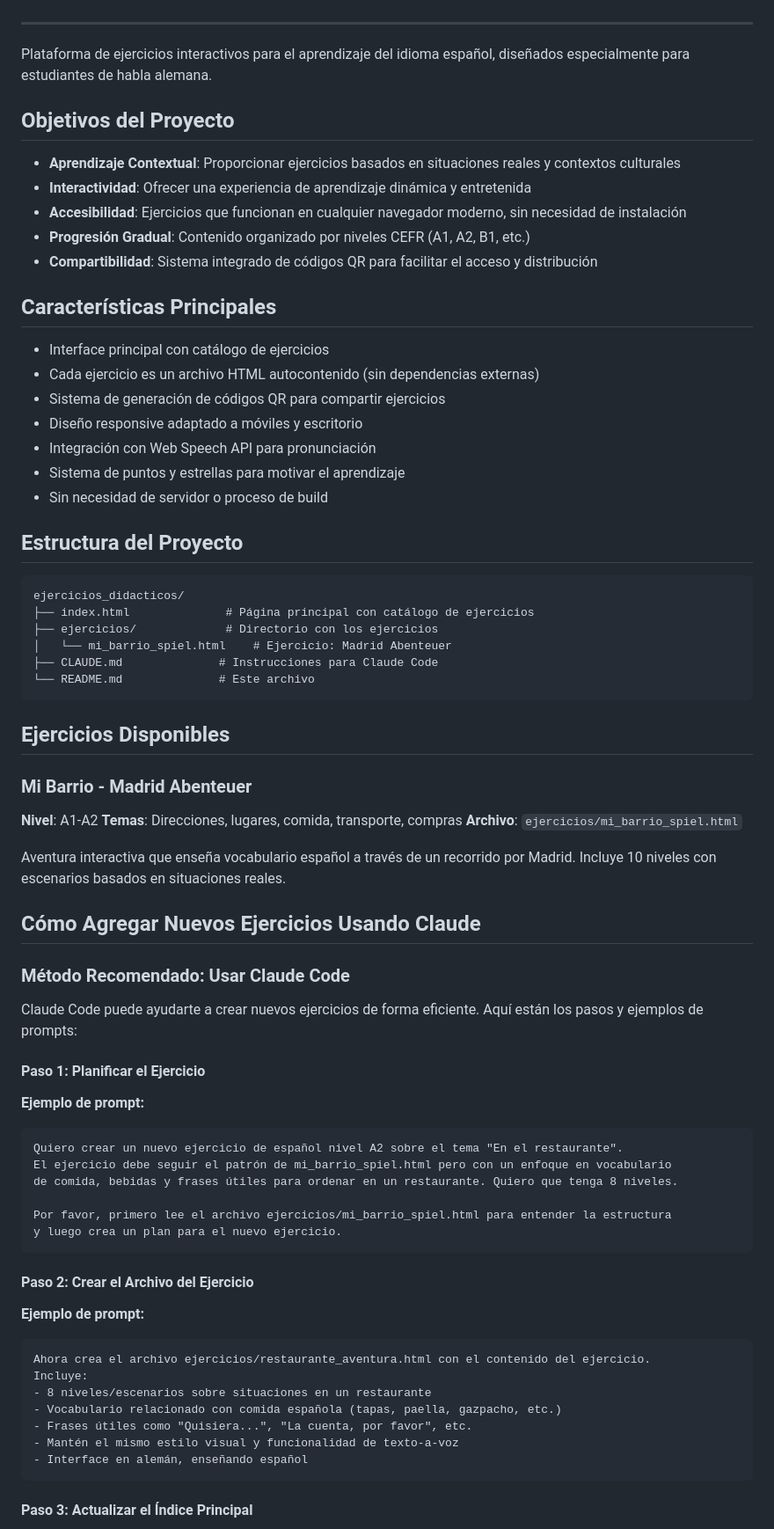
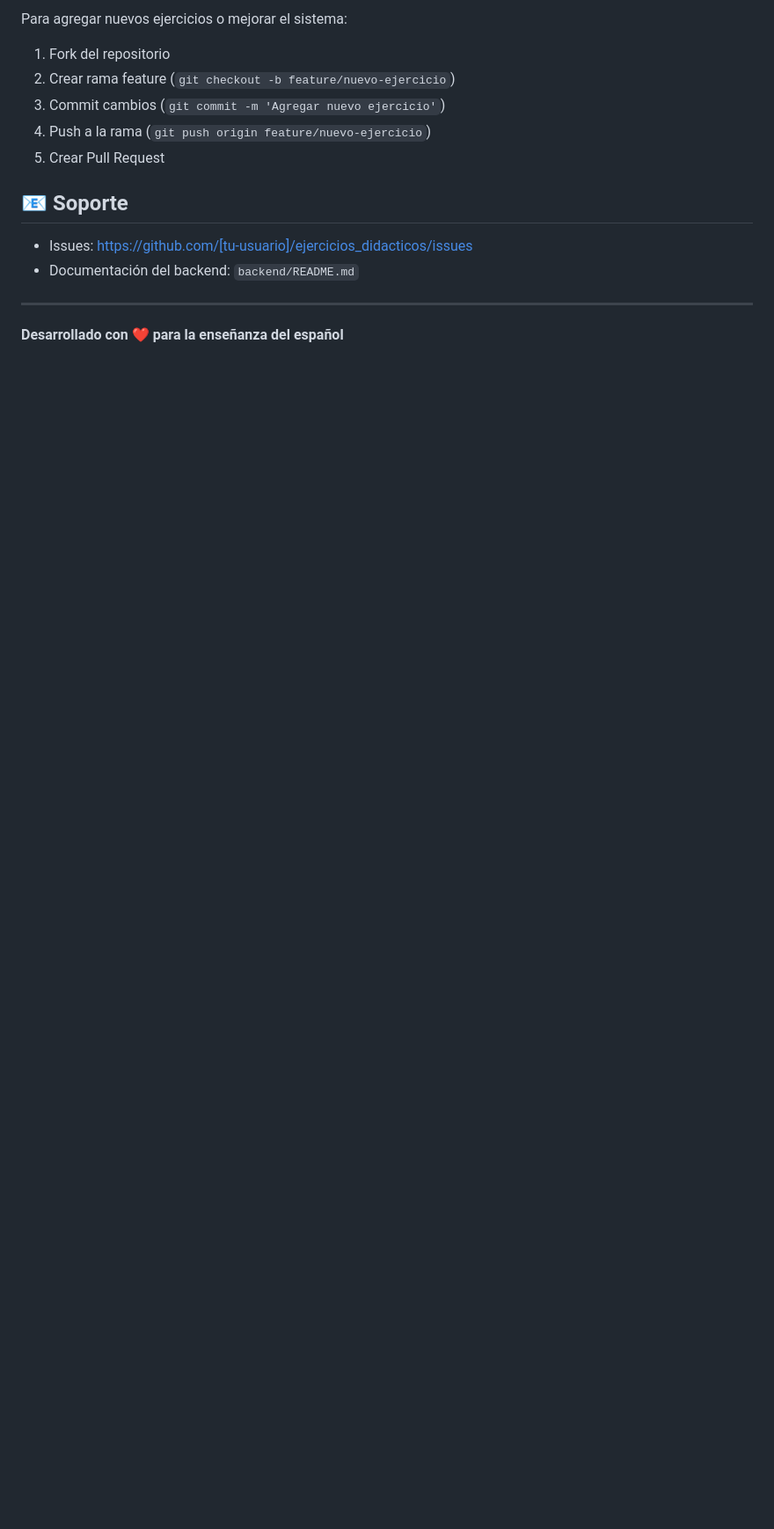
Before and after one commit to albecabrera/ejercicios-didActicos-espaNol-, a Markdown page: README.md, the part around one of its changes. Shown at 88% size. Drawn GitHub-style; blank space fills up the shorter version.

````diff
--- a/README.md
+++ b/README.md
@@ -6,76 +313,17 @@
+Para agregar nuevos ejercicios o mejorar el sistema:
+
+1. Fork del repositorio
+2. Crear rama feature (`git checkout -b feature/nuevo-ejercicio`)
+3. Commit cambios (`git commit -m 'Agregar nuevo ejercicio'`)
+4. Push a la rama (`git push origin feature/nuevo-ejercicio`)
+5. Crear Pull Request
+
+## 📧 Soporte
+
+- Issues: https://github.com/[tu-usuario]/ejercicios_didacticos/issues
+- Documentación del backend: `backend/README.md`
 
 ---
 
-Plataforma de ejercicios interactivos para el aprendizaje del idioma español, diseñados especialmente para estudiantes de habla alemana.
+**Desarrollado con ❤️ para la enseñanza del español**
 
-## Objetivos del Proyecto
-
-- **Aprendizaje Contextual**: Proporcionar ejercicios basados en situaciones reales y contextos culturales
-- **Interactividad**: Ofrecer una experiencia de aprendizaje dinámica y entretenida
-- **Accesibilidad**: Ejercicios que funcionan en cualquier navegador moderno, sin necesidad de instalación
-- **Progresión Gradual**: Contenido organizado por niveles CEFR (A1, A2, B1, etc.)
-- **Compartibilidad**: Sistema integrado de códigos QR para facilitar el acceso y distribución
-
-## Características Principales
-
-- Interface principal con catálogo de ejercicios
-- Cada ejercicio es un archivo HTML autocontenido (sin dependencias externas)
-- Sistema de generación de códigos QR para compartir ejercicios
-- Diseño responsive adaptado a móviles y escritorio
-- Integración con Web Speech API para pronunciación
-- Sistema de puntos y estrellas para motivar el aprendizaje
-- Sin necesidad de servidor o proceso de build
-
-## Estructura del Proyecto
-
-```
-ejercicios_didacticos/
-├── index.html              # Página principal con catálogo de ejercicios
-├── ejercicios/             # Directorio con los ejercicios
-│   └── mi_barrio_spiel.html    # Ejercicio: Madrid Abenteuer
-├── CLAUDE.md              # Instrucciones para Claude Code
-└── README.md              # Este archivo
-```
-
-## Ejercicios Disponibles
-
-### Mi Barrio - Madrid Abenteuer
-**Nivel**: A1-A2
-**Temas**: Direcciones, lugares, comida, transporte, compras
-**Archivo**: `ejercicios/mi_barrio_spiel.html`
-
-Aventura interactiva que enseña vocabulario español a través de un recorrido por Madrid. Incluye 10 niveles con escenarios basados en situaciones reales.
-
-## Cómo Agregar Nuevos Ejercicios Usando Claude
-
-### Método Recomendado: Usar Claude Code
-
-Claude Code puede ayudarte a crear nuevos ejercicios de forma eficiente. Aquí están los pasos y ejemplos de prompts:
-
-#### Paso 1: Planificar el Ejercicio
-
-**Ejemplo de prompt:**
-```
-Quiero crear un nuevo ejercicio de español nivel A2 sobre el tema "En el restaurante".
-El ejercicio debe seguir el patrón de mi_barrio_spiel.html pero con un enfoque en vocabulario
-de comida, bebidas y frases útiles para ordenar en un restaurante. Quiero que tenga 8 niveles.
-
-Por favor, primero lee el archivo ejercicios/mi_barrio_spiel.html para entender la estructura
-y luego crea un plan para el nuevo ejercicio.
-```
-
-#### Paso 2: Crear el Archivo del Ejercicio
-
-**Ejemplo de prompt:**
-```
-Ahora crea el archivo ejercicios/restaurante_aventura.html con el contenido del ejercicio.
-Incluye:
-- 8 niveles/escenarios sobre situaciones en un restaurante
-- Vocabulario relacionado con comida española (tapas, paella, gazpacho, etc.)
-- Frases útiles como "Quisiera...", "La cuenta, por favor", etc.
-- Mantén el mismo estilo visual y funcionalidad de texto-a-voz
-- Interface en alemán, enseñando español
-```
-
-#### Paso 3: Actualizar el Índice Principal
-
````
Also changed, not shown: other parts of README.md (+311 -297 lines).
